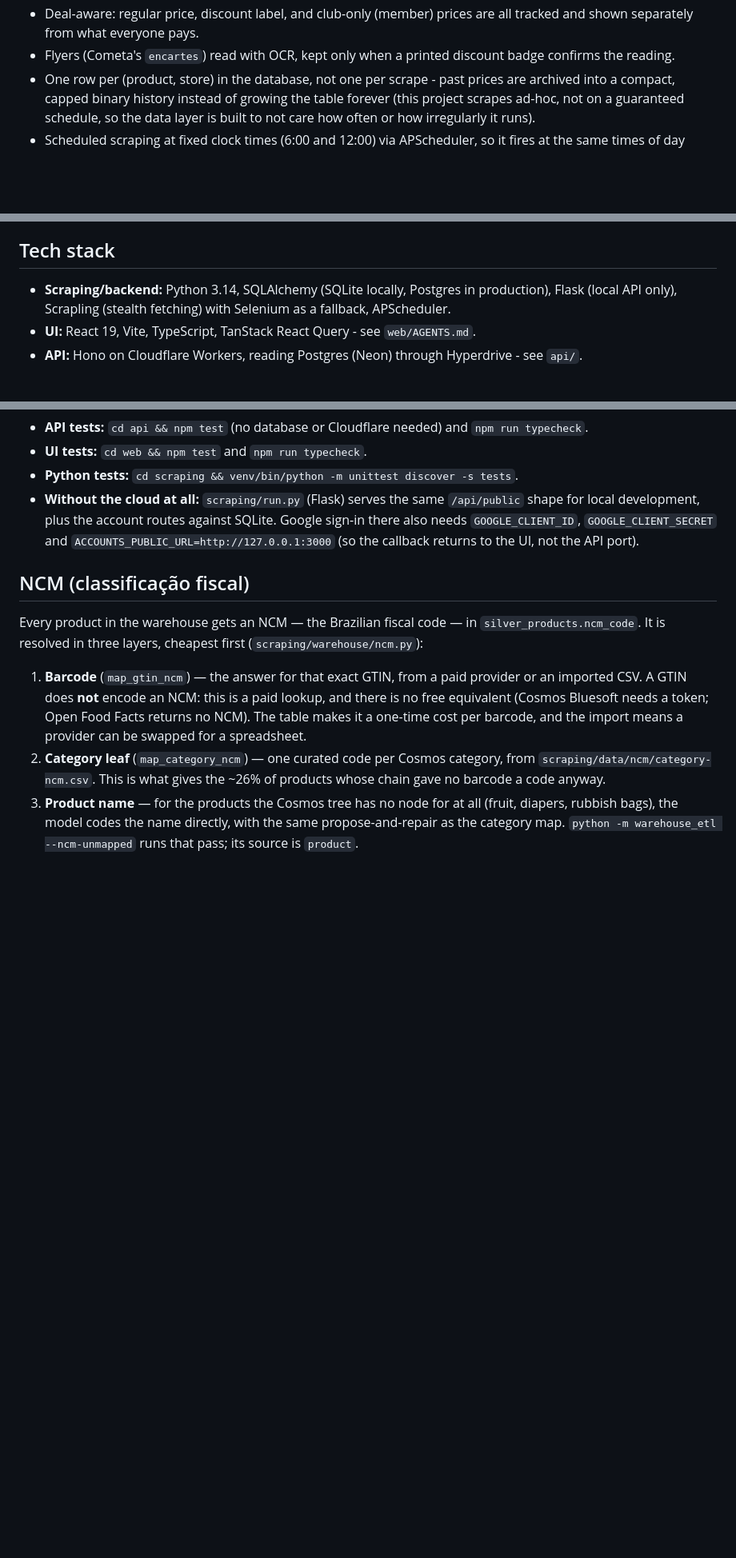
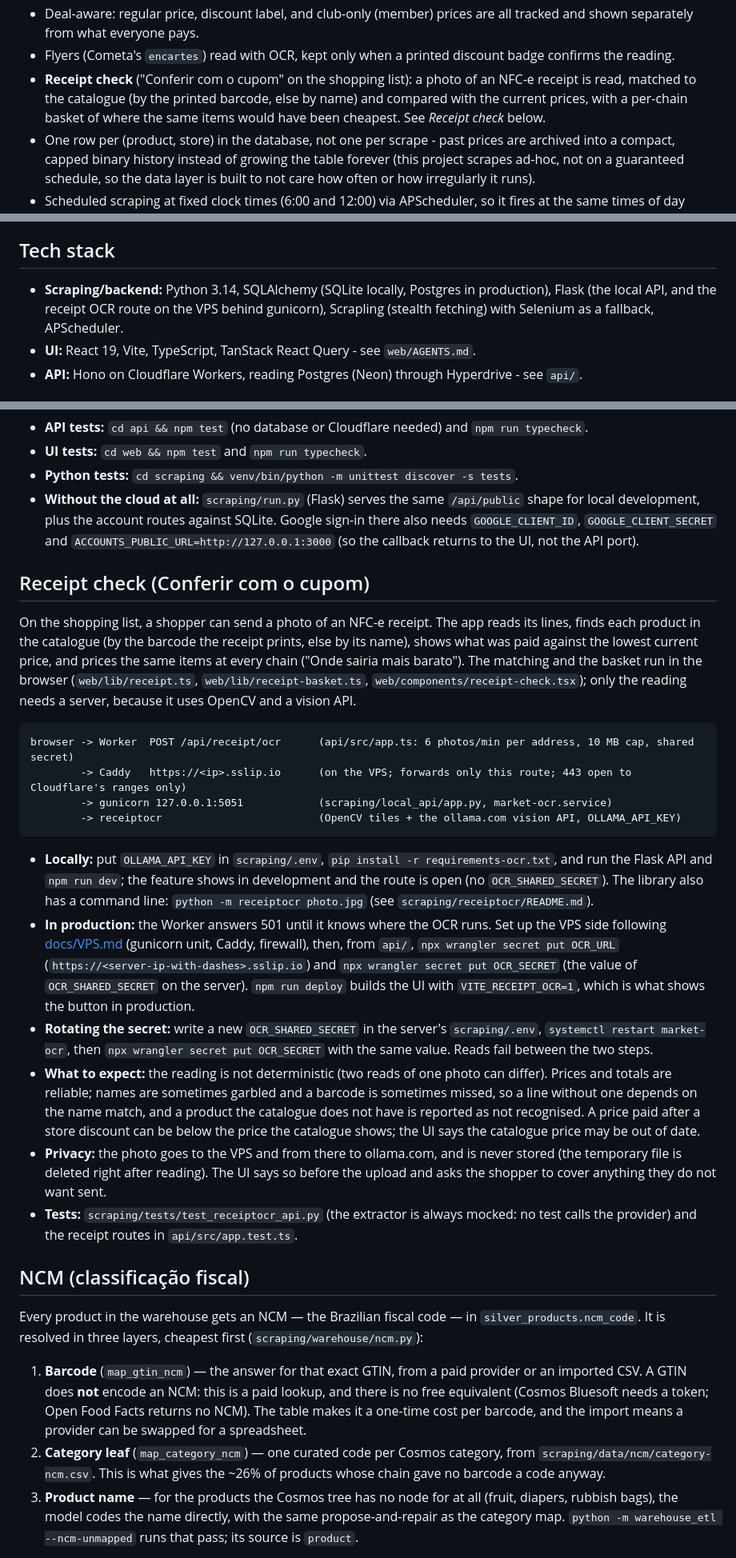
Before and after one commit to MathiTz/market-scrapper, a Markdown page: README.md, 3 parts joined by grey strips. Shown at 80% size. GitHub-like rendering; blank space fills up the shorter version.

Commit message:
README: document the receipt check (flow, setup, secret rotation, behaviour, privacy)

````diff
--- a/README.md
+++ b/README.md
@@ -47,6 +47,9 @@ mirroring `api/`, plus scrape/health/diagnose endpoints), no HTML pages.
 - Deal-aware: regular price, discount label, and club-only (member) prices are all tracked and shown
   separately from what everyone pays.
 - Flyers (Cometa's `encartes`) read with OCR, kept only when a printed discount badge confirms the reading.
+- **Receipt check** ("Conferir com o cupom" on the shopping list): a photo of an NFC-e receipt is read, matched to
+  the catalogue (by the printed barcode, else by name) and compared with the current prices, with a per-chain basket
+  of where the same items would have been cheapest. See *Receipt check* below.
 - One row per (product, store) in the database, not one per scrape - past prices are archived into a
   compact, capped binary history instead of growing the table forever (this project scrapes ad-hoc, not on
   a guaranteed schedule, so the data layer is built to not care how often or how irregularly it runs).
@@ -62,8 +65,8 @@ mirroring `api/`, plus scrape/health/diagnose endpoints), no HTML pages.
 
 ## Tech stack
 
-- **Scraping/backend:** Python 3.14, SQLAlchemy (SQLite locally, Postgres in production), Flask (local API
-  only), Scrapling (stealth fetching) with Selenium as a fallback, APScheduler.
+- **Scraping/backend:** Python 3.14, SQLAlchemy (SQLite locally, Postgres in production), Flask (the local API,
+  and the receipt OCR route on the VPS behind gunicorn), Scrapling (stealth fetching) with Selenium as a fallback, APScheduler.
 - **UI:** React 19, Vite, TypeScript, TanStack React Query - see `web/AGENTS.md`.
 - **API:** Hono on Cloudflare Workers, reading Postgres (Neon) through Hyperdrive - see `api/`.
 
@@ -252,6 +259,40 @@ data goes to a cloud database, and a small read-only API on Cloudflare serves it
   development, plus the account routes against SQLite. Google sign-in there also needs
   `GOOGLE_CLIENT_ID`, `GOOGLE_CLIENT_SECRET` and `ACCOUNTS_PUBLIC_URL=http://127.0.0.1:3000` (so the
   callback returns to the UI, not the API port).
+
+## Receipt check (Conferir com o cupom)
+
+On the shopping list, a shopper can send a photo of an NFC-e receipt. The app reads its lines, finds each product in
+the catalogue (by the barcode the receipt prints, else by its name), shows what was paid against the lowest current
+price, and prices the same items at every chain ("Onde sairia mais barato"). The matching and the basket run in the
+browser (`web/lib/receipt.ts`, `web/lib/receipt-basket.ts`, `web/components/receipt-check.tsx`); only the reading
+needs a server, because it uses OpenCV and a vision API.
+
+```
+browser -> Worker  POST /api/receipt/ocr      (api/src/app.ts: 6 photos/min per address, 10 MB cap, shared secret)
+        -> Caddy   https://<ip>.sslip.io      (on the VPS; forwards only this route; 443 open to Cloudflare's ranges only)
+        -> gunicorn 127.0.0.1:5051            (scraping/local_api/app.py, market-ocr.service)
+        -> receiptocr                         (OpenCV tiles + the ollama.com vision API, OLLAMA_API_KEY)
+```
+
+- **Locally:** put `OLLAMA_API_KEY` in `scraping/.env`, `pip install -r requirements-ocr.txt`, and run the Flask API and
+  `npm run dev`; the feature shows in development and the route is open (no `OCR_SHARED_SECRET`). The library also has a
+  command line: `python -m receiptocr photo.jpg` (see `scraping/receiptocr/README.md`).
+- **In production:** the Worker answers 501 until it knows where the OCR runs. Set up the VPS side following
+  [docs/VPS.md](docs/VPS.md#receipt-ocr-optional) (gunicorn unit, Caddy, firewall), then, from `api/`,
+  `npx wrangler secret put OCR_URL` (`https://<server-ip-with-dashes>.sslip.io`) and
+  `npx wrangler secret put OCR_SECRET` (the value of `OCR_SHARED_SECRET` on the server). `npm run deploy` builds the UI
+  with `VITE_RECEIPT_OCR=1`, which is what shows the button in production.
+- **Rotating the secret:** write a new `OCR_SHARED_SECRET` in the server's `scraping/.env`, `systemctl restart
+  market-ocr`, then `npx wrangler secret put OCR_SECRET` with the same value. Reads fail between the two steps.
+- **What to expect:** the reading is not deterministic (two reads of one photo can differ). Prices and totals are
+  reliable; names are sometimes garbled and a barcode is sometimes missed, so a line without one depends on the name
+  match, and a product the catalogue does not have is reported as not recognised. A price paid after a store discount can
+  be below the price the catalogue shows; the UI says the catalogue price may be out of date.
+- **Privacy:** the photo goes to the VPS and from there to ollama.com, and is never stored (the temporary file is deleted
+  right after reading). The UI says so before the upload and asks the shopper to cover anything they do not want sent.
+- **Tests:** `scraping/tests/test_receiptocr_api.py` (the extractor is always mocked: no test calls the provider) and the
+  receipt routes in `api/src/app.test.ts`.
 
 ## NCM (classificação fiscal)
 
````
Also changed, not shown: other parts of README.md (+4 -0 lines).
